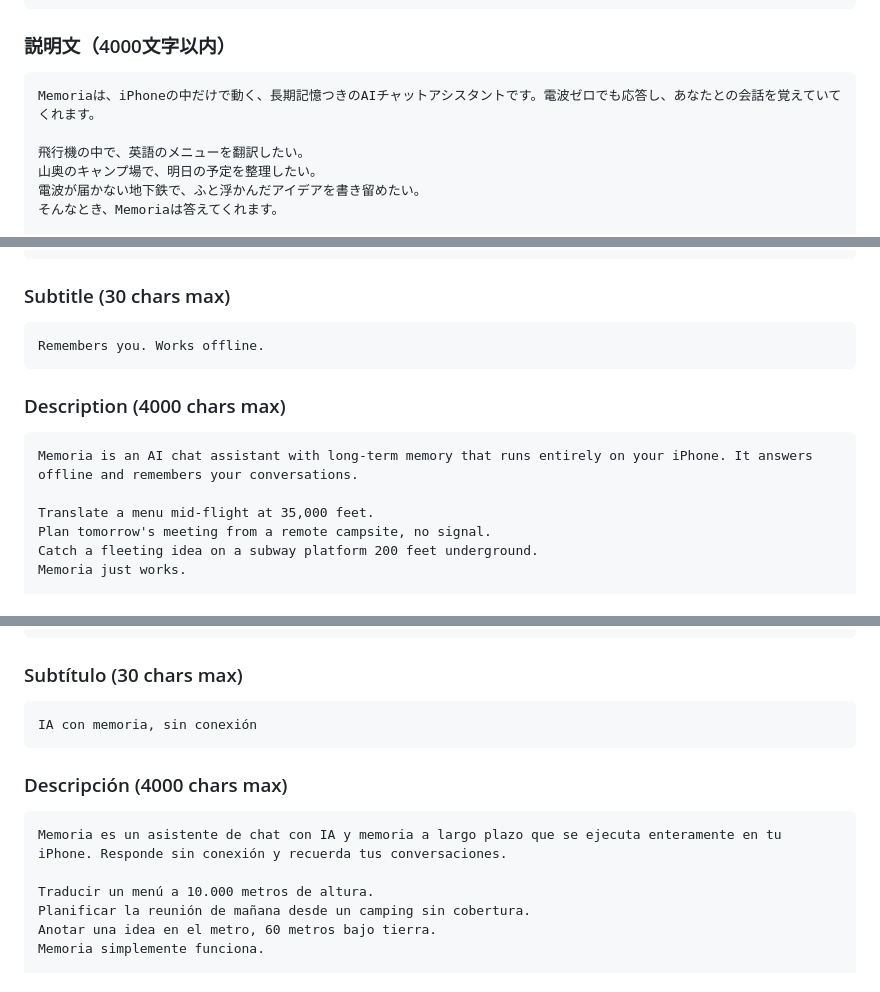
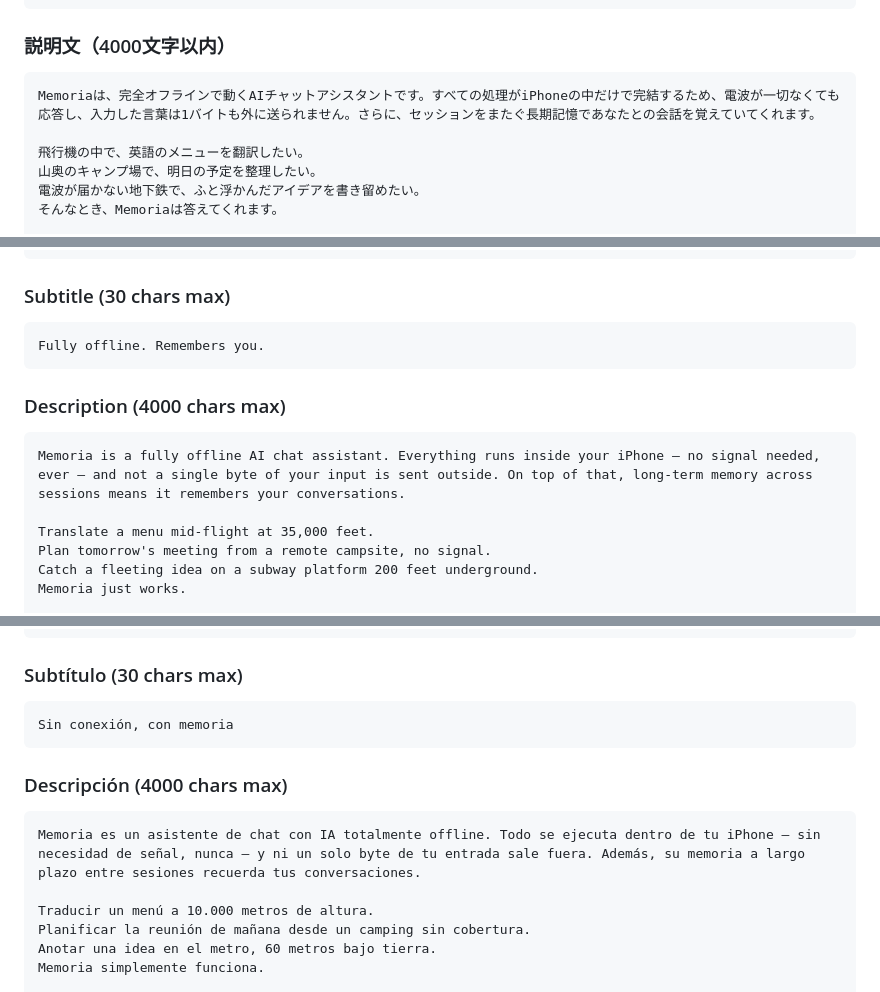
Before and after one commit to daichi1783/ollama-memory-chat, a Markdown page: APPSTORE_METADATA.md, 3 parts joined by grey strips. Rendered like a GitHub page.

````diff
--- a/APPSTORE_METADATA.md
+++ b/APPSTORE_METADATA.md
@@ -37,7 +37,7 @@ Memoria - Local AI
 
 ### 説明文（4000文字以内）
 ```
-Memoriaは、iPhoneの中だけで動く、長期記憶つきのAIチャットアシスタントです。電波ゼロでも応答し、あなたとの会話を覚えていてくれます。
+Memoriaは、完全オフラインで動くAIチャットアシスタントです。すべての処理がiPhoneの中だけで完結するため、電波が一切なくても応答し、入力した言葉は1バイトも外に送られません。さらに、セッションをまたぐ長期記憶であなたとの会話を覚えていてくれます。
 
 飛行機の中で、英語のメニューを翻訳したい。
 山奥のキャンプ場で、明日の予定を整理したい。
@@ -153,12 +153,12 @@ Memoria - Local AI
 
 ### Subtitle (30 chars max)
 ```
-Remembers you. Works offline.
+Fully offline. Remembers you.
 ```
 
 ### Description (4000 chars max)
 ```
-Memoria is an AI chat assistant with long-term memory that runs entirely on your iPhone. It answers offline and remembers your conversations.
+Memoria is a fully offline AI chat assistant. Everything runs inside your iPhone — no signal needed, ever — and not a single byte of your input is sent outside. On top of that, long-term memory across sessions means it remembers your conversations.
 
 Translate a menu mid-flight at 35,000 feet.
 Plan tomorrow's meeting from a remote campsite, no signal.
@@ -259,12 +259,12 @@ Memoria - Local AI
 
 ### Subtítulo (30 chars max)
 ```
-IA con memoria, sin conexión
+Sin conexión, con memoria
 ```
 
 ### Descripción (4000 chars max)
 ```
-Memoria es un asistente de chat con IA y memoria a largo plazo que se ejecuta enteramente en tu iPhone. Responde sin conexión y recuerda tus conversaciones.
+Memoria es un asistente de chat con IA totalmente offline. Todo se ejecuta dentro de tu iPhone — sin necesidad de señal, nunca — y ni un solo byte de tu entrada sale fuera. Además, su memoria a largo plazo entre sesiones recuerda tus conversaciones.
 
 Traducir un menú a 10.000 metros de altura.
 Planificar la reunión de mañana desde un camping sin cobertura.
````
Also changed, not shown: other parts of APPSTORE_METADATA.md (+16 -16 lines).
